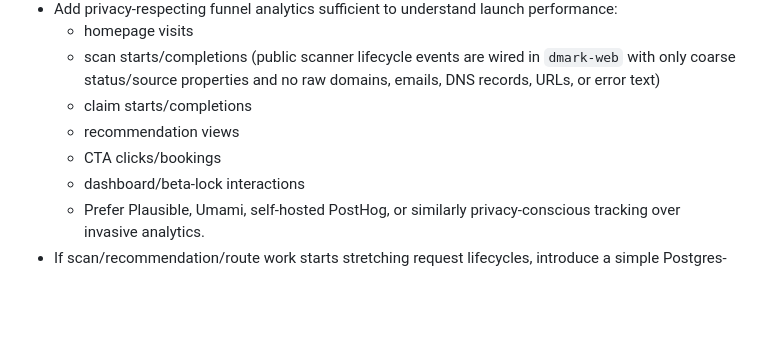
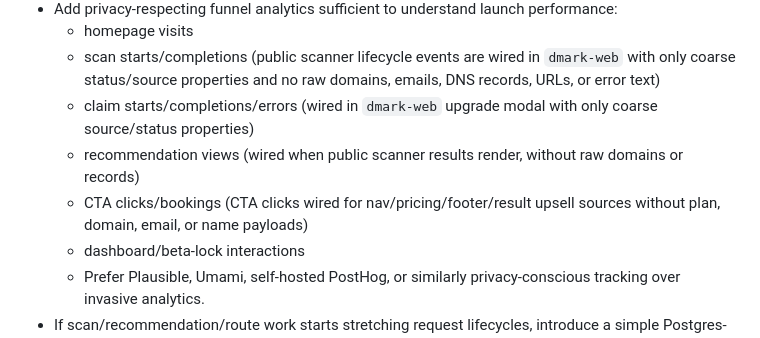
Before and after one commit to AndriGitDev/dmark-app, a Markdown page: docs/GA_LAUNCH_ROADMAP.md, the part around the change. Rendered like a GitHub page; blank space fills up the shorter version.

Commit message:
docs: update privacy funnel analytics status

```diff
--- a/docs/GA_LAUNCH_ROADMAP.md
+++ b/docs/GA_LAUNCH_ROADMAP.md
@@ -256,9 +256,9 @@ If any of these are descoped before Friday, document the scope cut explicitly in
 - Add privacy-respecting funnel analytics sufficient to understand launch performance:
   - homepage visits
   - scan starts/completions (public scanner lifecycle events are wired in `dmark-web` with only coarse status/source properties and no raw domains, emails, DNS records, URLs, or error text)
-  - claim starts/completions
-  - recommendation views
-  - CTA clicks/bookings
+  - claim starts/completions/errors (wired in `dmark-web` upgrade modal with only coarse source/status properties)
+  - recommendation views (wired when public scanner results render, without raw domains or records)
+  - CTA clicks/bookings (CTA clicks wired for nav/pricing/footer/result upsell sources without plan, domain, email, or name payloads)
   - dashboard/beta-lock interactions
   - Prefer Plausible, Umami, self-hosted PostHog, or similarly privacy-conscious tracking over invasive analytics.
 - If scan/recommendation/route work starts stretching request lifecycles, introduce a simple Postgres-backed job table before adding new infrastructure:
```
